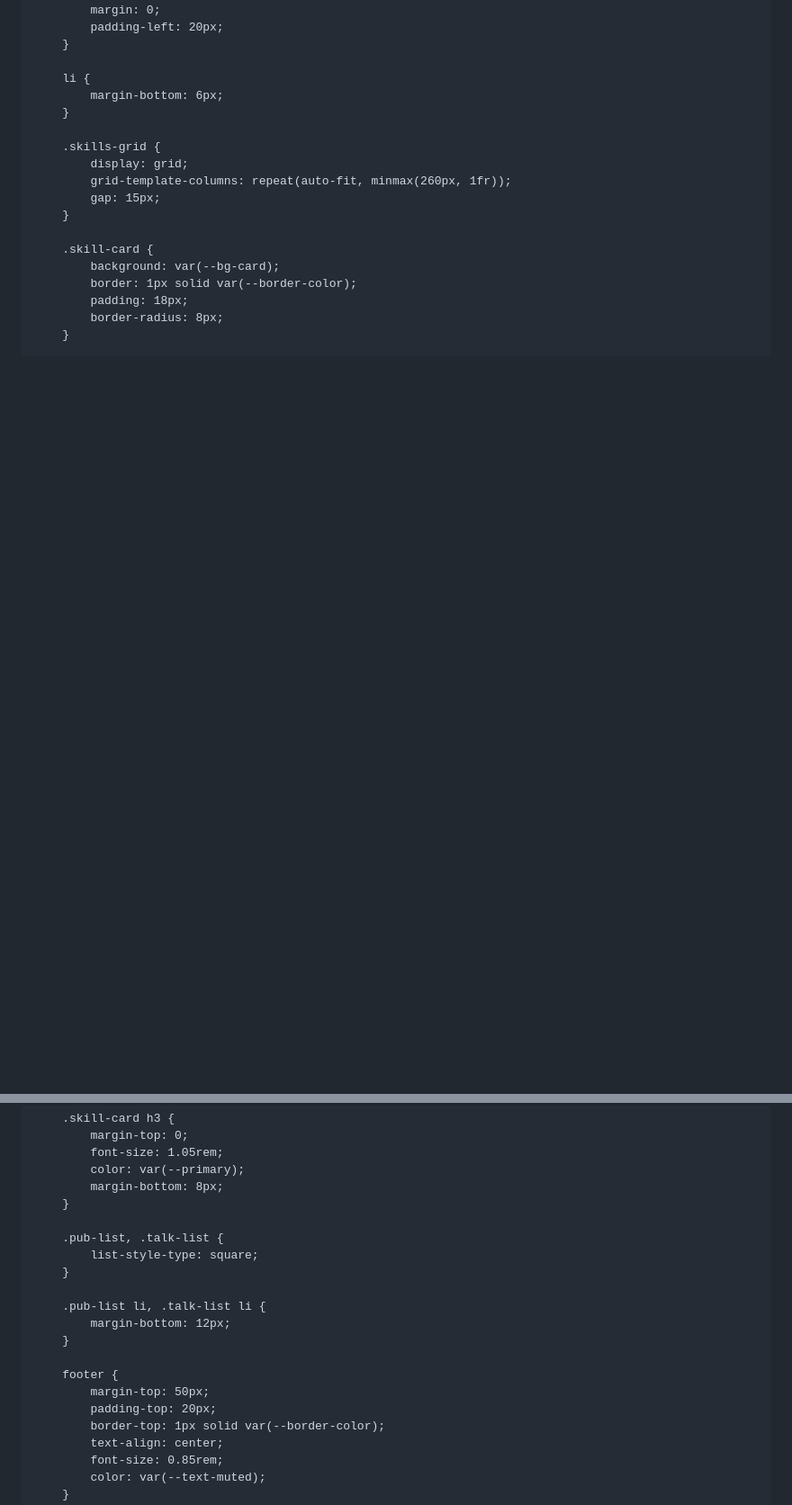
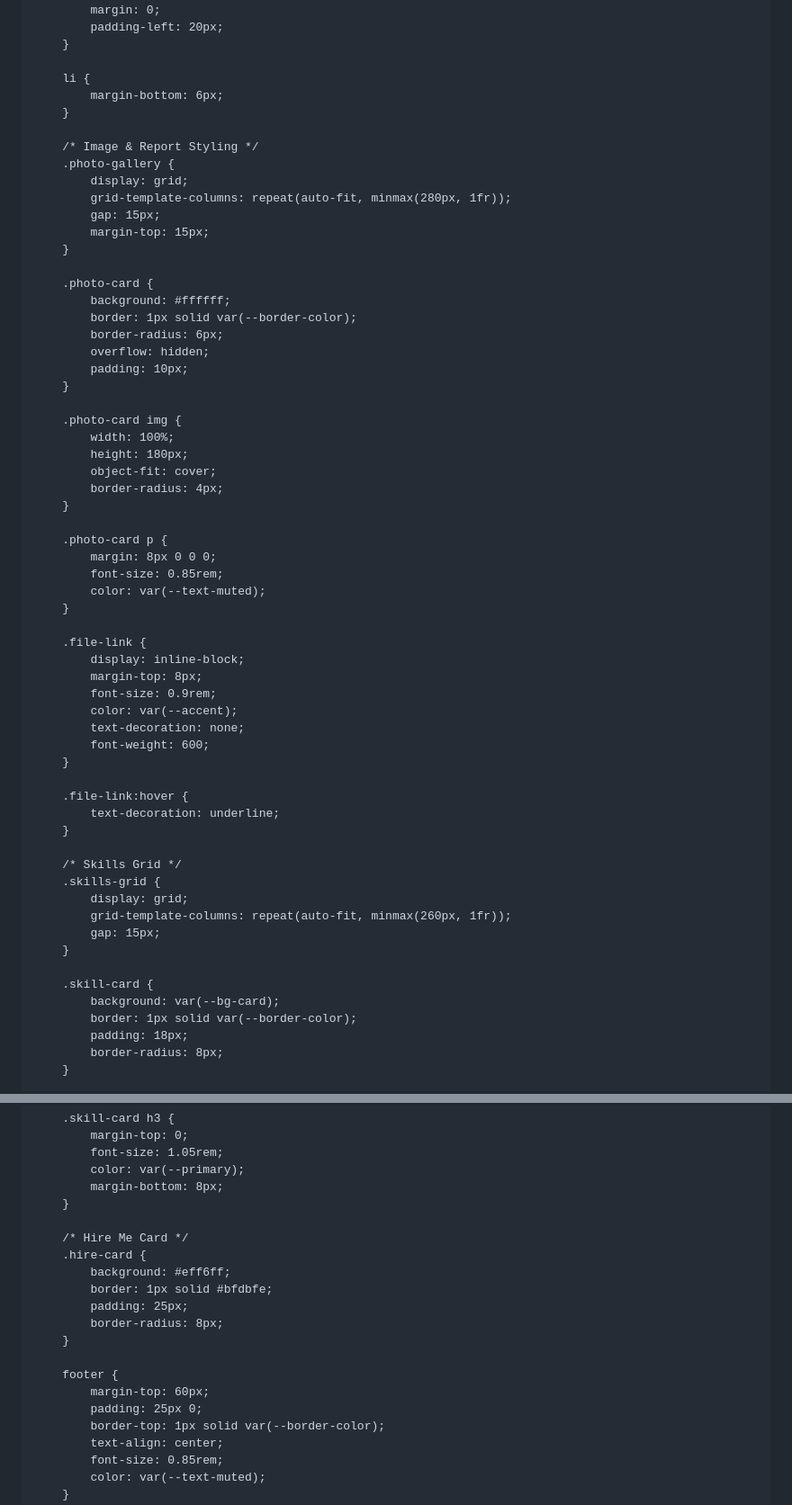
Before and after one commit to Swatee-05/ssbehera, a Markdown page: README.md, 2 parts joined by grey strips. Shown at 90% size. Drawn GitHub-style; blank space fills up the shorter version.

```diff
--- a/README.md
+++ b/README.md
@@ -142,6 +192,49 @@
             margin-bottom: 6px;
         }
 
+        /* Image & Report Styling */
+        .photo-gallery {
+            display: grid;
+            grid-template-columns: repeat(auto-fit, minmax(280px, 1fr));
+            gap: 15px;
+            margin-top: 15px;
+        }
+
+        .photo-card {
+            background: #ffffff;
+            border: 1px solid var(--border-color);
+            border-radius: 6px;
+            overflow: hidden;
+            padding: 10px;
+        }
+
+        .photo-card img {
+            width: 100%;
+            height: 180px;
+            object-fit: cover;
+            border-radius: 4px;
+        }
+
+        .photo-card p {
+            margin: 8px 0 0 0;
+            font-size: 0.85rem;
+            color: var(--text-muted);
+        }
+
+        .file-link {
+            display: inline-block;
+            margin-top: 8px;
+            font-size: 0.9rem;
+            color: var(--accent);
+            text-decoration: none;
+            font-weight: 600;
+        }
+
+        .file-link:hover {
+            text-decoration: underline;
+        }
+
+        /* Skills Grid */
         .skills-grid {
             display: grid;
             grid-template-columns: repeat(auto-fit, minmax(260px, 1fr));
@@ -162,17 +255,17 @@
             margin-bottom: 8px;
         }
 
-        .pub-list, .talk-list {
-            list-style-type: square;
-        }
-
-        .pub-list li, .talk-list li {
-            margin-bottom: 12px;
+        /* Hire Me Card */
+        .hire-card {
+            background: #eff6ff;
+            border: 1px solid #bfdbfe;
+            padding: 25px;
+            border-radius: 8px;
         }
 
         footer {
-            margin-top: 50px;
-            padding-top: 20px;
+            margin-top: 60px;
+            padding: 25px 0;
             border-top: 1px solid var(--border-color);
             text-align: center;
             font-size: 0.85rem;
```
Also changed, not shown: other parts of README.md (+272 -200 lines).
